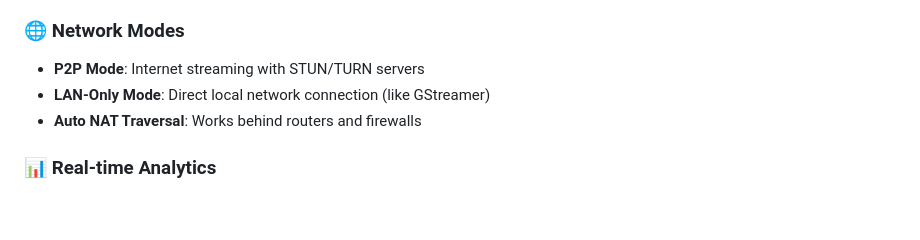
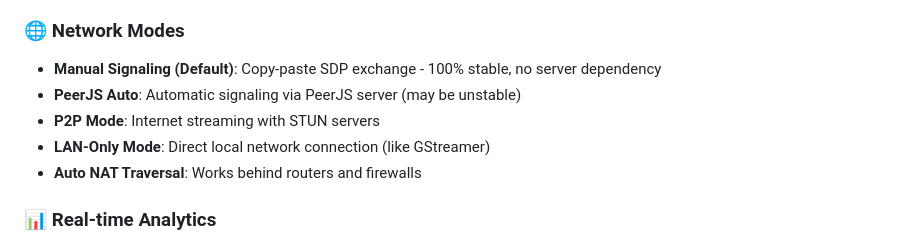
Before and after one commit to hwkim3330/cam, a Markdown page: README.md, the part around one of its changes. GitHub-like rendering; blank space fills up the shorter version.

```diff
--- a/README.md
+++ b/README.md
@@ -15,7 +15,9 @@ Ultra-low latency P2P video streaming solution using WebRTC technology. Stream y
 - **Multi-codec Support**: VP8, VP9, H.264 hardware acceleration
 
 ### 🌐 Network Modes
-- **P2P Mode**: Internet streaming with STUN/TURN servers
+- **Manual Signaling (Default)**: Copy-paste SDP exchange - 100% stable, no server dependency
+- **PeerJS Auto**: Automatic signaling via PeerJS server (may be unstable)
+- **P2P Mode**: Internet streaming with STUN servers
 - **LAN-Only Mode**: Direct local network connection (like GStreamer)
 - **Auto NAT Traversal**: Works behind routers and firewalls
 
```
Also changed, not shown: other parts of README.md (+87 -11 lines).
